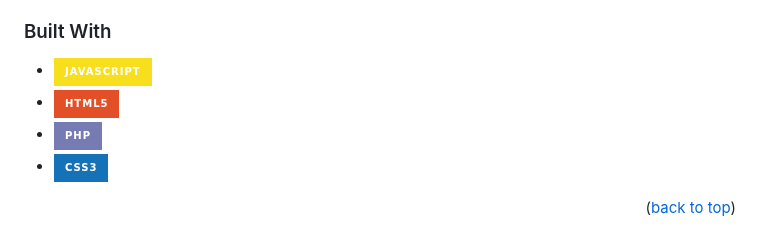
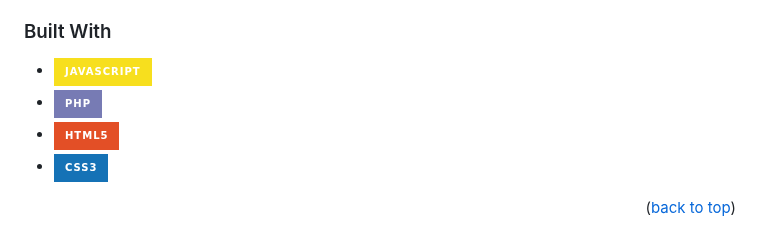
Before and after one commit to MaksimTse/Jooksuvoistlus, a Markdown page: README.md, the part around the change. Drawn GitHub-style; badges without logos.

```diff
--- a/README.md
+++ b/README.md
@@ -85,8 +85,8 @@ Here's a blank template to get started: To avoid retyping too much info. Do a se
 ### Built With
 
 * [![JS][JS.js]][JS-url]
+* [![PHP][PHP.js]][PHP-url]
 * [![HTML5][HTML5.js]][HTML5-url]
-* [![PHP][PHP.js]][PHP-url]
 * [![CSS][CSS.js]][CSS-url]
 
 <p align="right">(<a href="#readme-top">back to top</a>)</p>
```
